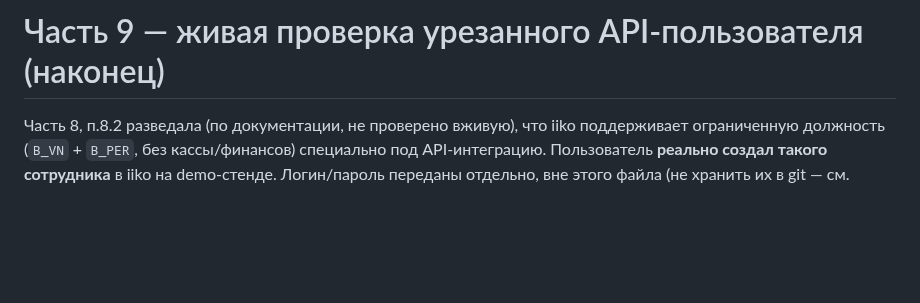
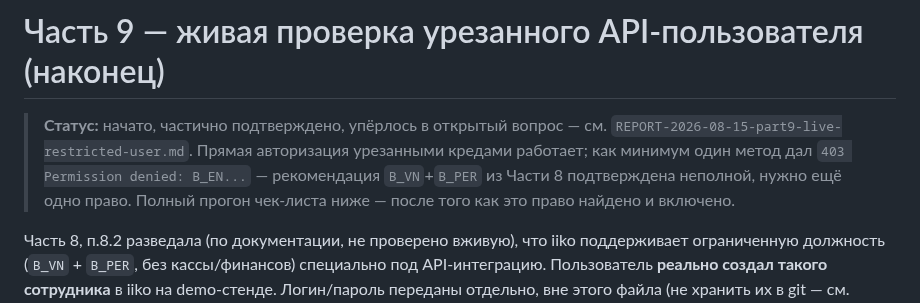
Before and after one commit to alisherphoto10-png/kitchen-guide, a Markdown page: oko-iiko-integration/PART-9-verify-restricted-api-user.md, the part around the change. Rendered like a GitHub page; blank space fills up the shorter version.

```diff
--- a/oko-iiko-integration/PART-9-verify-restricted-api-user.md
+++ b/oko-iiko-integration/PART-9-verify-restricted-api-user.md
@@ -1,4 +1,11 @@
 # Часть 9 — живая проверка урезанного API-пользователя (наконец)
+
+> **Статус:** начато, частично подтверждено, упёрлось в открытый вопрос —
+> см. `REPORT-2026-08-15-part9-live-restricted-user.md`. Прямая
+> авторизация урезанными кредами работает; как минимум один метод дал
+> `403 Permission denied: B_EN...` — рекомендация `B_VN`+`B_PER` из Части 8
+> подтверждена неполной, нужно ещё одно право. Полный прогон чек-листа
+> ниже — после того как это право найдено и включено.
 
 Часть 8, п.8.2 разведала (по документации, не проверено вживую), что iiko
 поддерживает ограниченную должность (`B_VN` + `B_PER`, без кассы/финансов)
```
Also changed, not shown: oko-iiko-integration/REPORT-2026-08-15-part9-live-restricted-user.md (added, +87 -0 lines).
